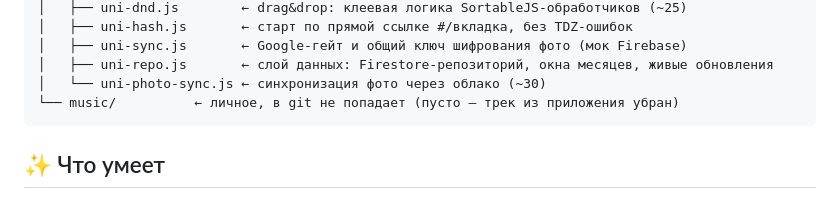
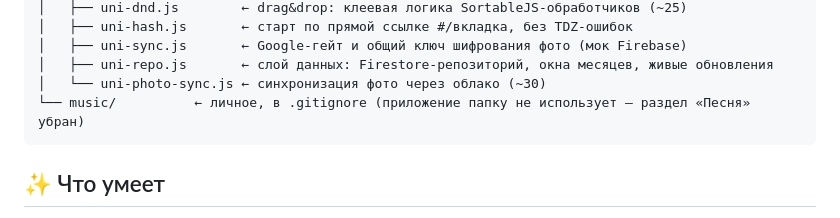
Before and after one commit to LeDoksi/nasha-vselennaya, a Markdown page: README.md, the part around the change. Drawn GitHub-style.

Commit message:
Docs: README — music/ в .gitignore, приложение её не использует (NV-77)
Co-Authored-By: Claude Opus 5.5 <noreply@anthropic.com>

````diff
--- a/README.md
+++ b/README.md
@@ -44,7 +44,7 @@
 │   ├── uni-sync.js       ← Google-гейт и общий ключ шифрования фото (мок Firebase)
 │   ├── uni-repo.js       ← слой данных: Firestore-репозиторий, окна месяцев, живые обновления
 │   └── uni-photo-sync.js ← синхронизация фото через облако (~30)
-└── music/          ← личное, в git не попадает (пусто — трек из приложения убран)
+└── music/          ← личное, в .gitignore (приложение папку не использует — раздел «Песня» убран)
 ```
 
 ## ✨ Что умеет
````
